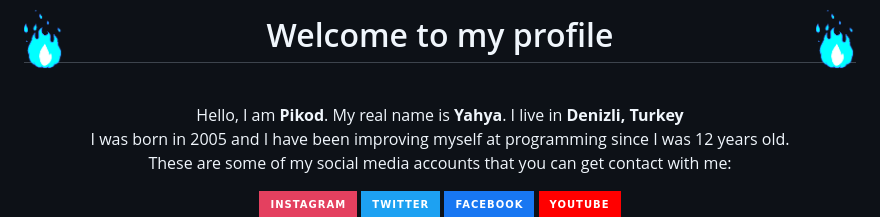
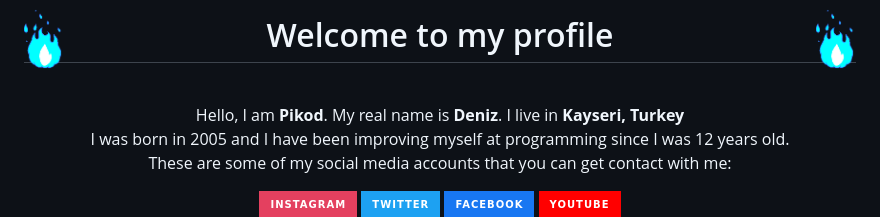
Before and after one commit to denizkol38/denizkol38, a Markdown page: README.md, the part around the change. Drawn GitHub-style; badges without logos.

```diff
--- a/README.md
+++ b/README.md
@@ -13,7 +13,7 @@
 
   <p align="center">
     <br>
-    Hello, I am <b>Pikod</b>. My real name is <b>Yahya</b>. I live in <b>Denizli, Turkey</b>
+    Hello, I am <b>Pikod</b>. My real name is <b>Deniz</b>. I live in <b>Kayseri, Turkey</b>
     <br>I was born in 2005 and I have been improving myself at programming since I was 12 years old.
     <br>These are some of my social media accounts that you can get contact with me:
   </p>
```
